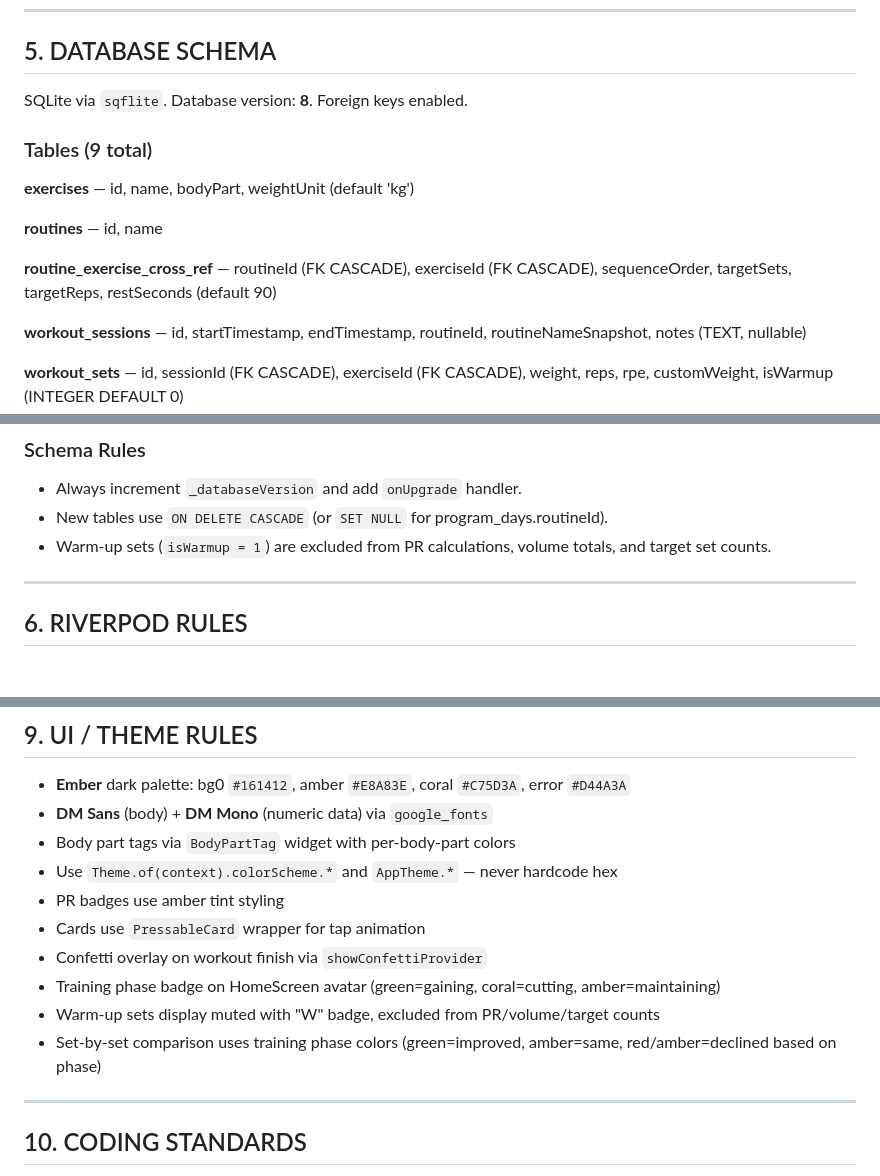
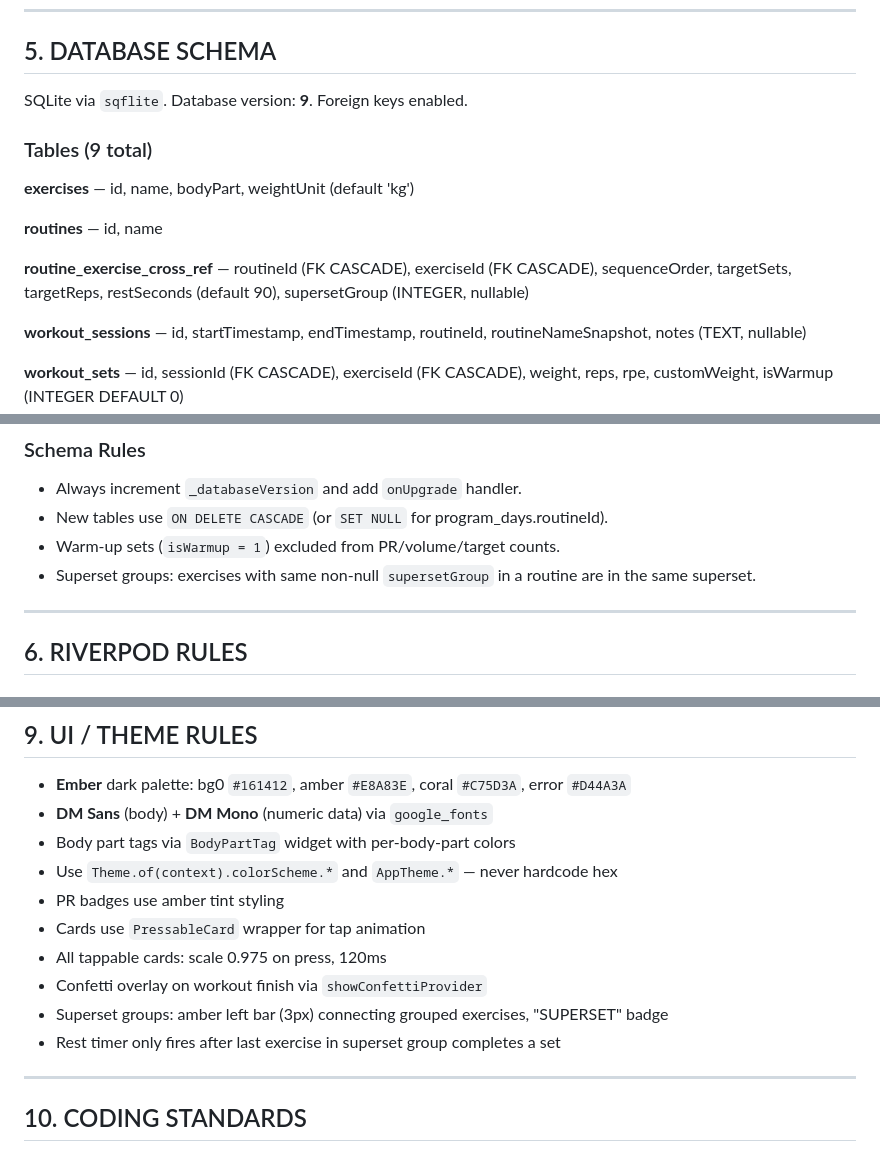
Before and after one commit to Roberto-Rodri/FitnessTrackingApp, a Markdown page: AGENTS.md, 3 parts joined by grey strips. Drawn GitHub-style.

Commit message:
Docs: AGENTS.md v10.0 — MVP complete, DB v9, all features documented

```diff
--- a/AGENTS.md
+++ b/AGENTS.md
@@ -162,7 +162,7 @@ Infrastructure providers live in `lib/core/di/injection.dart`. This is the ONLY
 
 ## 5. DATABASE SCHEMA
 
-SQLite via `sqflite`. Database version: **8**. Foreign keys enabled.
+SQLite via `sqflite`. Database version: **9**. Foreign keys enabled.
 
 ### Tables (9 total)
 
@@ -170,7 +170,7 @@ SQLite via `sqflite`. Database version: **8**. Foreign keys enabled.
 
 **routines** — id, name
 
-**routine_exercise_cross_ref** — routineId (FK CASCADE), exerciseId (FK CASCADE), sequenceOrder, targetSets, targetReps, restSeconds (default 90)
+**routine_exercise_cross_ref** — routineId (FK CASCADE), exerciseId (FK CASCADE), sequenceOrder, targetSets, targetReps, restSeconds (default 90), supersetGroup (INTEGER, nullable)
 
 **workout_sessions** — id, startTimestamp, endTimestamp, routineId, routineNameSnapshot, notes (TEXT, nullable)
 
@@ -187,7 +187,8 @@ SQLite via `sqflite`. Database version: **8**. Foreign keys enabled.
 ### Schema Rules
 - Always increment `_databaseVersion` and add `onUpgrade` handler.
 - New tables use `ON DELETE CASCADE` (or `SET NULL` for program_days.routineId).
-- Warm-up sets (`isWarmup = 1`) are excluded from PR calculations, volume totals, and target set counts.
+- Warm-up sets (`isWarmup = 1`) excluded from PR/volume/target counts.
+- Superset groups: exercises with same non-null `supersetGroup` in a routine are in the same superset.
 
 ---
 
@@ -247,10 +248,10 @@ Full-screen overlays: `/workout`, `/exercises`, `/splash`, `/settings`, `/body-w
 - Use `Theme.of(context).colorScheme.*` and `AppTheme.*` — never hardcode hex
 - PR badges use amber tint styling
 - Cards use `PressableCard` wrapper for tap animation
+- All tappable cards: scale 0.975 on press, 120ms
 - Confetti overlay on workout finish via `showConfettiProvider`
-- Training phase badge on HomeScreen avatar (green=gaining, coral=cutting, amber=maintaining)
-- Warm-up sets display muted with "W" badge, excluded from PR/volume/target counts
-- Set-by-set comparison uses training phase colors (green=improved, amber=same, red/amber=declined based on phase)
+- Superset groups: amber left bar (3px) connecting grouped exercises, "SUPERSET" badge
+- Rest timer only fires after last exercise in superset group completes a set
 
 ---
 
```
Also changed, not shown: other parts of AGENTS.md (+2 -2 lines).
